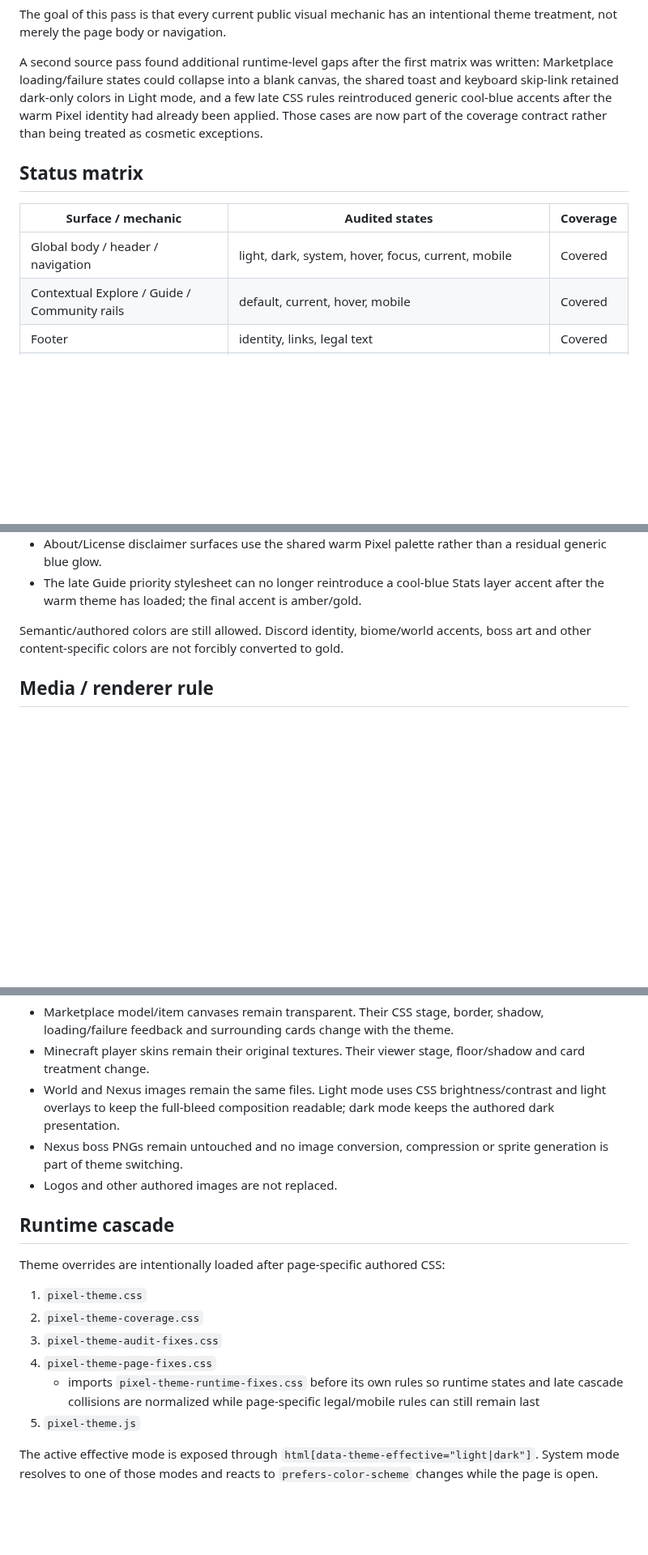
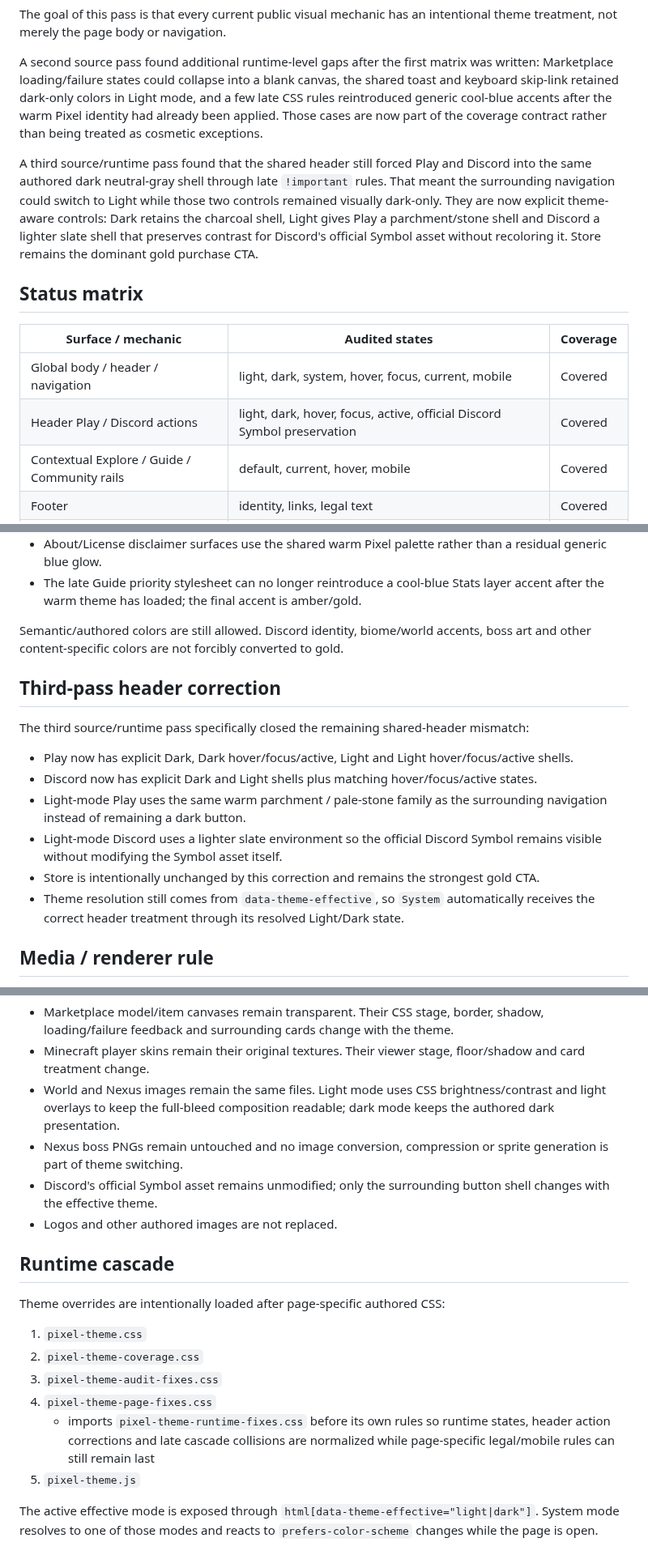
Before and after one commit to xKlezee/PixelWeb, a Markdown page: docs/THEME-COVERAGE-AUDIT-2026-09.md, 3 parts joined by grey strips. Shown at 81% size. Rendered like a GitHub page; blank space fills up the shorter version.

Commit message:
Document themed header action coverage

```diff
--- a/docs/THEME-COVERAGE-AUDIT-2026-09.md
+++ b/docs/THEME-COVERAGE-AUDIT-2026-09.md
@@ -6,11 +6,14 @@ The goal of this pass is that every current public visual mechanic has an intent
 
 A second source pass found additional runtime-level gaps after the first matrix was written: Marketplace loading/failure states could collapse into a blank canvas, the shared toast and keyboard skip-link retained dark-only colors in Light mode, and a few late CSS rules reintroduced generic cool-blue accents after the warm Pixel identity had already been applied. Those cases are now part of the coverage contract rather than being treated as cosmetic exceptions.
 
+A third source/runtime pass found that the shared header still forced Play and Discord into the same authored dark neutral-gray shell through late `!important` rules. That meant the surrounding navigation could switch to Light while those two controls remained visually dark-only. They are now explicit theme-aware controls: Dark retains the charcoal shell, Light gives Play a parchment/stone shell and Discord a lighter slate shell that preserves contrast for Discord's official Symbol asset without recoloring it. Store remains the dominant gold purchase CTA.
+
 ## Status matrix
 
 | Surface / mechanic | Audited states | Coverage |
 | --- | --- | --- |
 | Global body / header / navigation | light, dark, system, hover, focus, current, mobile | Covered |
+| Header Play / Discord actions | light, dark, hover, focus, active, official Discord Symbol preservation | Covered |
 | Contextual Explore / Guide / Community rails | default, current, hover, mobile | Covered |
 | Footer | identity, links, legal text | Covered |
 | Appearance control | system, light, dark, menu, keyboard | Covered |
@@ -70,6 +73,17 @@ The second source pass specifically corrected these previously missed details:
 
 Semantic/authored colors are still allowed. Discord identity, biome/world accents, boss art and other content-specific colors are not forcibly converted to gold.
 
+## Third-pass header correction
+
+The third source/runtime pass specifically closed the remaining shared-header mismatch:
+
+- Play now has explicit Dark, Dark hover/focus/active, Light and Light hover/focus/active shells.
+- Discord now has explicit Dark and Light shells plus matching hover/focus/active states.
+- Light-mode Play uses the same warm parchment / pale-stone family as the surrounding navigation instead of remaining a dark button.
+- Light-mode Discord uses a lighter slate environment so the official Discord Symbol remains visible without modifying the Symbol asset itself.
+- Store is intentionally unchanged by this correction and remains the strongest gold CTA.
+- Theme resolution still comes from `data-theme-effective`, so `System` automatically receives the correct header treatment through its resolved Light/Dark state.
+
 ## Media / renderer rule
 
 The theme system does **not** rewrite source art. Theme support around a media mechanic means adapting its environment rather than recoloring the asset itself.
@@ -78,6 +92,7 @@ The theme system does **not** rewrite source art. Theme support around a media m
 - Minecraft player skins remain their original textures. Their viewer stage, floor/shadow and card treatment change.
 - World and Nexus images remain the same files. Light mode uses CSS brightness/contrast and light overlays to keep the full-bleed composition readable; dark mode keeps the authored dark presentation.
 - Nexus boss PNGs remain untouched and no image conversion, compression or sprite generation is part of theme switching.
+- Discord's official Symbol asset remains unmodified; only the surrounding button shell changes with the effective theme.
 - Logos and other authored images are not replaced.
 
 ## Runtime cascade
@@ -88,7 +103,7 @@ Theme overrides are intentionally loaded after page-specific authored CSS:
 2. `pixel-theme-coverage.css`
 3. `pixel-theme-audit-fixes.css`
 4. `pixel-theme-page-fixes.css`
-   - imports `pixel-theme-runtime-fixes.css` before its own rules so runtime states and late cascade collisions are normalized while page-specific legal/mobile rules can still remain last
+   - imports `pixel-theme-runtime-fixes.css` before its own rules so runtime states, header action corrections and late cascade collisions are normalized while page-specific legal/mobile rules can still remain last
 5. `pixel-theme.js`
 
 The active effective mode is exposed through `html[data-theme-effective="light|dark"]`. System mode resolves to one of those modes and reacts to `prefers-color-scheme` changes while the page is open.
```
